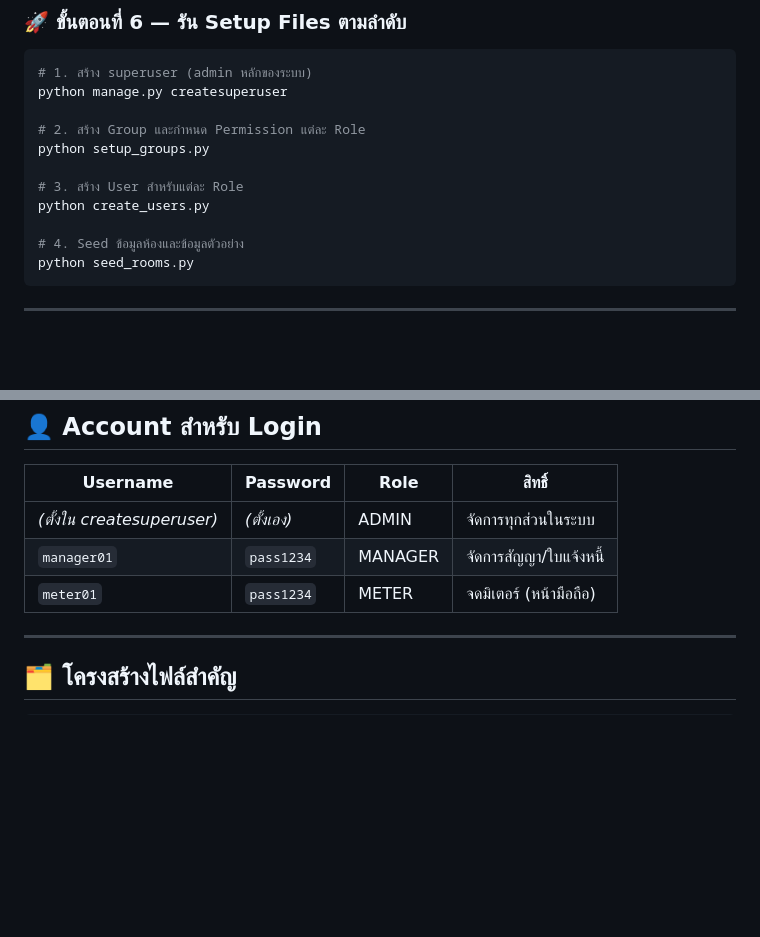
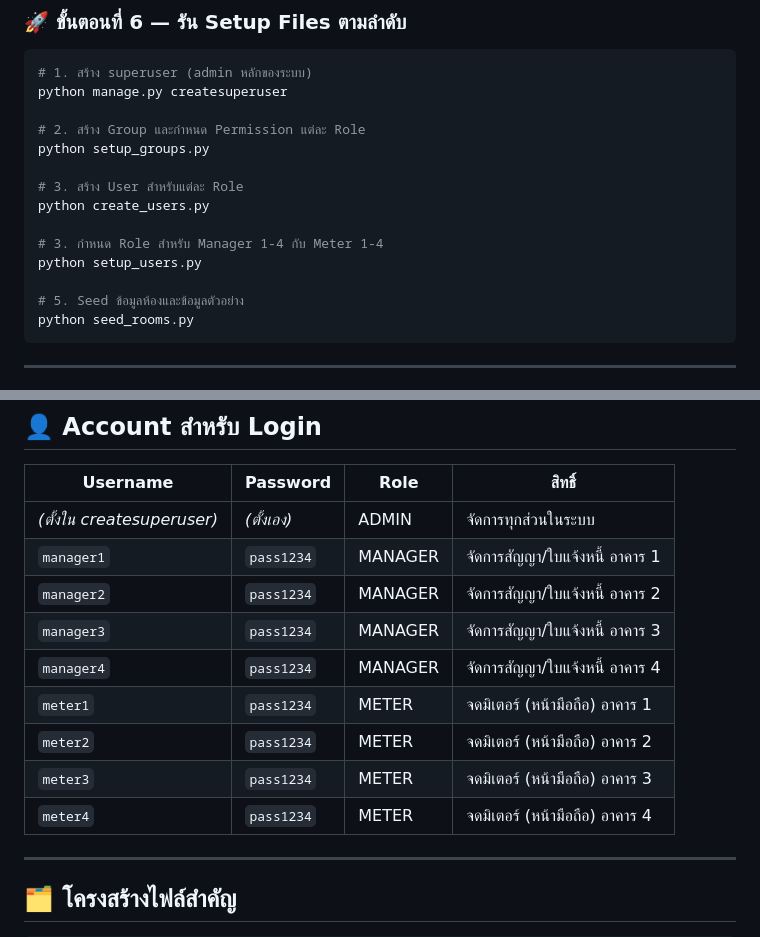
Before and after one commit to Mightycgm/ICT22667-Project, a Markdown page: README.md, 2 parts joined by grey strips. Drawn GitHub-style; blank space fills up the shorter version.

Commit message:
Update user roles and seeding instructions in README

````diff
--- a/README.md
+++ b/README.md
@@ -141,7 +141,10 @@ python setup_groups.py
 # 3. สร้าง User สำหรับแต่ละ Role
 python create_users.py
 
-# 4. Seed ข้อมูลห้องและข้อมูลตัวอย่าง
+# 3. กำหนด Role สำหรับ Manager 1-4 กับ Meter 1-4
+python setup_users.py
+
+# 5. Seed ข้อมูลห้องและข้อมูลตัวอย่าง
 python seed_rooms.py
 ```
 
@@ -162,8 +165,14 @@ python manage.py runserver
 | Username                   | Password    | Role     | สิทธิ์                 |
 | -------------------------- | ----------- | -------- | ---------------------- |
 | _(ตั้งใน createsuperuser)_ | _(ตั้งเอง)_ | ADMIN    | จัดการทุกส่วนในระบบ    |
-| `manager01`                | `pass1234`  | MANAGER  | จัดการสัญญา/ใบแจ้งหนี้ |
-| `meter01`                  | `pass1234`  | METER    | จดมิเตอร์ (หน้ามือถือ) |
+| `manager1`                | `pass1234`  | MANAGER  | จัดการสัญญา/ใบแจ้งหนี้ อาคาร 1 |
+| `manager2`                | `pass1234`  | MANAGER  | จัดการสัญญา/ใบแจ้งหนี้ อาคาร 2 |
+| `manager3`                | `pass1234`  | MANAGER  | จัดการสัญญา/ใบแจ้งหนี้ อาคาร 3 |
+| `manager4`                | `pass1234`  | MANAGER  | จัดการสัญญา/ใบแจ้งหนี้ อาคาร 4 |
+| `meter1`                  | `pass1234`  | METER    | จดมิเตอร์ (หน้ามือถือ) อาคาร 1 |
+| `meter2`                  | `pass1234`  | METER    | จดมิเตอร์ (หน้ามือถือ) อาคาร 2 |
+| `meter3`                  | `pass1234`  | METER    | จดมิเตอร์ (หน้ามือถือ) อาคาร 3 |
+| `meter4`                  | `pass1234`  | METER    | จดมิเตอร์ (หน้ามือถือ) อาคาร 4 |
 
 ---
 
````
